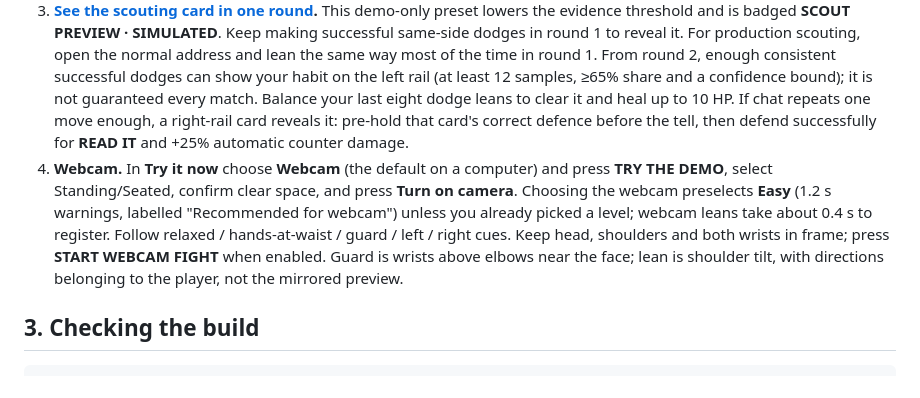
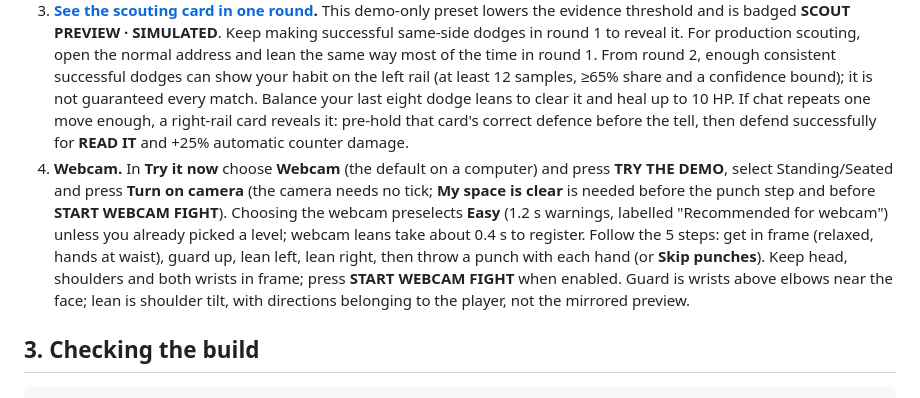
Before and after one commit to thekashifnazir/streamer-vs-chat, a Markdown page: JUDGES.md, the part around the change. Rendered like a GitHub page.

Commit message:
docs (Claude Code): SPEC punch row and JUDGES webcam steps for the 1 Nov setup and punch changes

```diff
--- a/JUDGES.md
+++ b/JUDGES.md
@@ -52,7 +52,7 @@ Chat Golem commands (first word, case-insensitive): **!jab (!j)** = guard; **!le
 1. **Play a round on the keyboard.** Open the address, pick **Keyboard** in **Try it now** and press **TRY THE DEMO**, then practise: press **K → A → J** (hold **K** to guard, hold **A/D** to lean, **J** for bonus punches). With **Defence only**, the tutorial is **K → A → D**. Difficulty initially selects **Medium** (3.0 s beats, 1.0 s warnings). The **Options** disclosure also offers Easy, Hard and Expert, applying at the next match; Hard has the original 0.8 s warning. When the warning appears it names the defence: **GUARD!** for a JAB or COMBO, **LEAN RIGHT!** for HOOK L, **LEAN LEFT!** for HOOK R (TILT instead of LEAN when seated); **SUPER!** shows all three guard/lean steps up front; follow each highlighted step. The spoken "hands up" line plays at most once per round. **Esc Pause** (or the on-screen button) opens Resume / Restart / Quit to setup at any time, including between rounds. Clean defences fill **FOCUS**. At **FINISHER READY**, hold **K** (guard) for **1 s** in a gap between attacks: **FINISHER!** deals **4 damage** and opens a **3 s** double-punch window. No punches are required to trigger it, and the boss keeps attacking on its normal schedule.
 2. **Change the crowd.** Between rounds, set **Crowd** (in the bar under the fight screen) to **500 viewers**; the next round or a **New match** uses it, so watch the vote bars. The selector only appears between rounds. The attack is drawn by vote share, so a big chat stays unpredictable.
 3. **[See the scouting card in one round](https://streamervschat.kashifnazir.com/?scout=fast).** This demo-only preset lowers the evidence threshold and is badged **SCOUT PREVIEW · SIMULATED**. Keep making successful same-side dodges in round 1 to reveal it. For production scouting, open the normal address and lean the same way most of the time in round 1. From round 2, enough consistent successful dodges can show your habit on the left rail (at least 12 samples, ≥65% share and a confidence bound); it is not guaranteed every match. Balance your last eight dodge leans to clear it and heal up to 10 HP. If chat repeats one move enough, a right-rail card reveals it: pre-hold that card's correct defence before the tell, then defend successfully for **READ IT** and +25% automatic counter damage.
-4. **Webcam.** In **Try it now** choose **Webcam** (the default on a computer) and press **TRY THE DEMO**, select Standing/Seated, confirm clear space, and press **Turn on camera**. Choosing the webcam preselects **Easy** (1.2 s warnings, labelled "Recommended for webcam") unless you already picked a level; webcam leans take about 0.4 s to register. Follow relaxed / hands-at-waist / guard / left / right cues. Keep head, shoulders and both wrists in frame; press **START WEBCAM FIGHT** when enabled. Guard is wrists above elbows near the face; lean is shoulder tilt, with directions belonging to the player, not the mirrored preview.
+4. **Webcam.** In **Try it now** choose **Webcam** (the default on a computer) and press **TRY THE DEMO**, select Standing/Seated and press **Turn on camera** (the camera needs no tick; **My space is clear** is needed before the punch step and before **START WEBCAM FIGHT**). Choosing the webcam preselects **Easy** (1.2 s warnings, labelled "Recommended for webcam") unless you already picked a level; webcam leans take about 0.4 s to register. Follow the 5 steps: get in frame (relaxed, hands at waist), guard up, lean left, lean right, then throw a punch with each hand (or **Skip punches**). Keep head, shoulders and both wrists in frame; press **START WEBCAM FIGHT** when enabled. Guard is wrists above elbows near the face; lean is shoulder tilt, with directions belonging to the player, not the mirrored preview.
 
 ## 3. Checking the build
 
```
Also changed, not shown: SPEC.md (+1 -1 lines).
